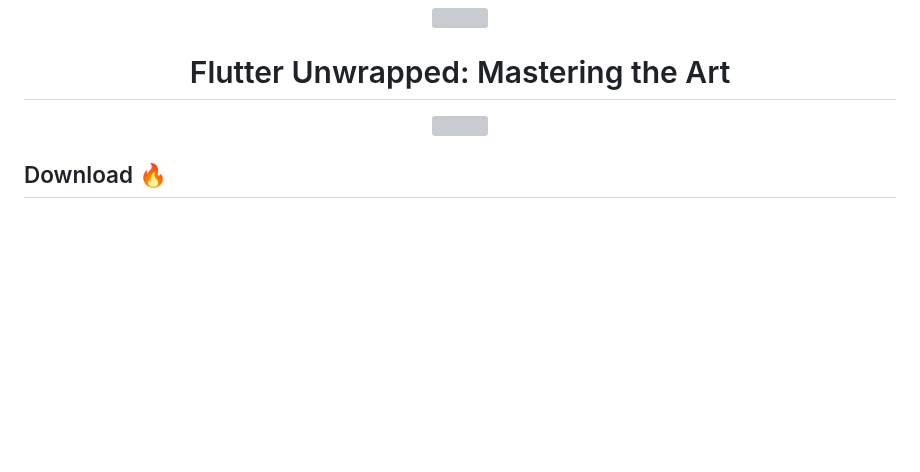
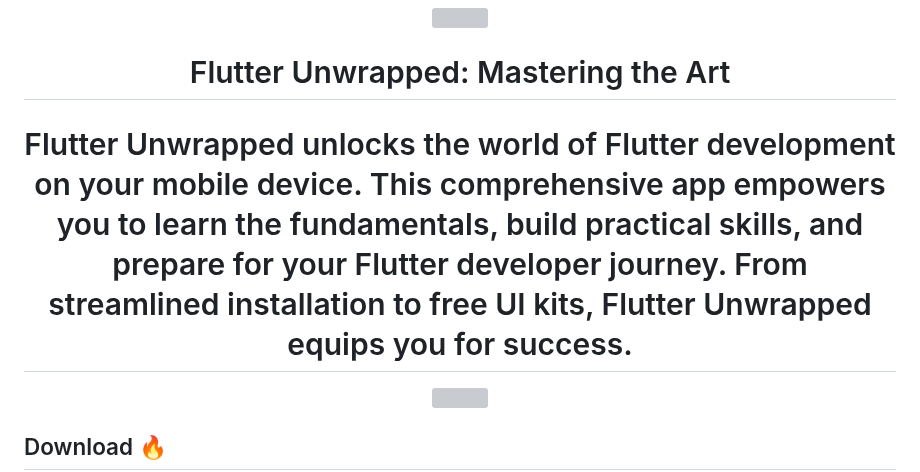
Before and after one commit to Prashant-ranjan-singh-123/flutter-Unwrapped, a Markdown page: README.md, the part around the change. Drawn GitHub-style; blank space fills up the shorter version; grey boxes are pictures that could not be loaded.

```diff
--- a/README.md
+++ b/README.md
@@ -5,6 +5,7 @@
 </div>
 
 <h1 align="center">Flutter Unwrapped: Mastering the Art </h1>
+<h1 align="center">Flutter Unwrapped unlocks the world of Flutter development on your mobile device. This comprehensive app empowers you to learn the fundamentals, build practical skills, and prepare for your Flutter developer journey.  From streamlined installation to free UI kits, Flutter Unwrapped equips you for success. </h1>
 
 </br>
 
```
